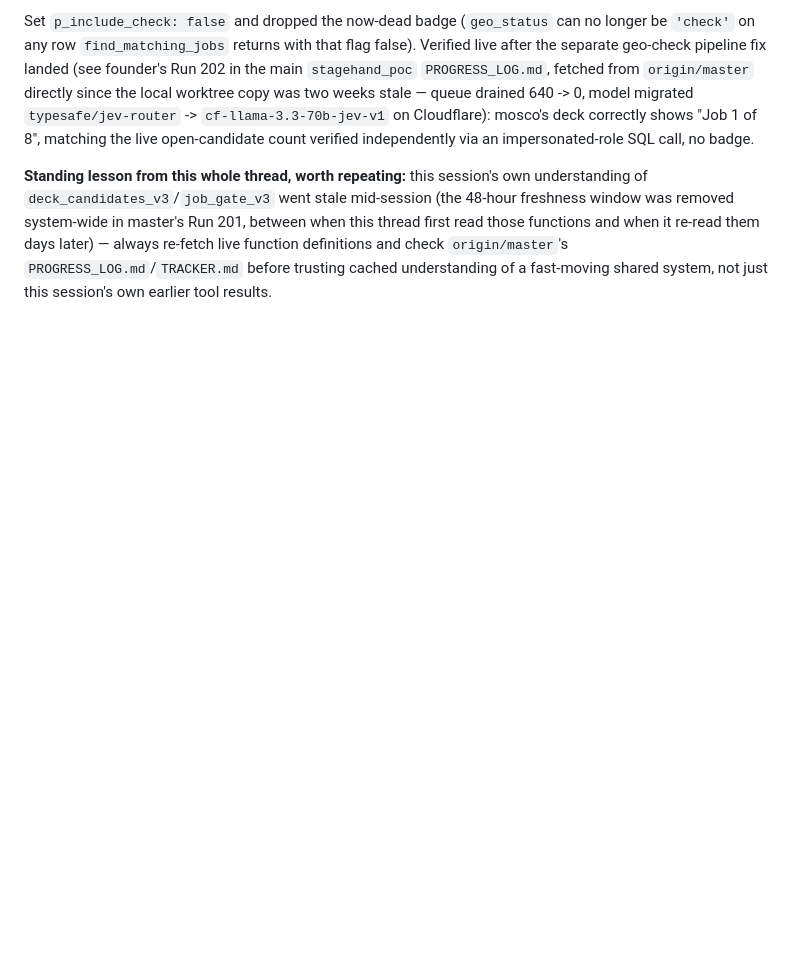
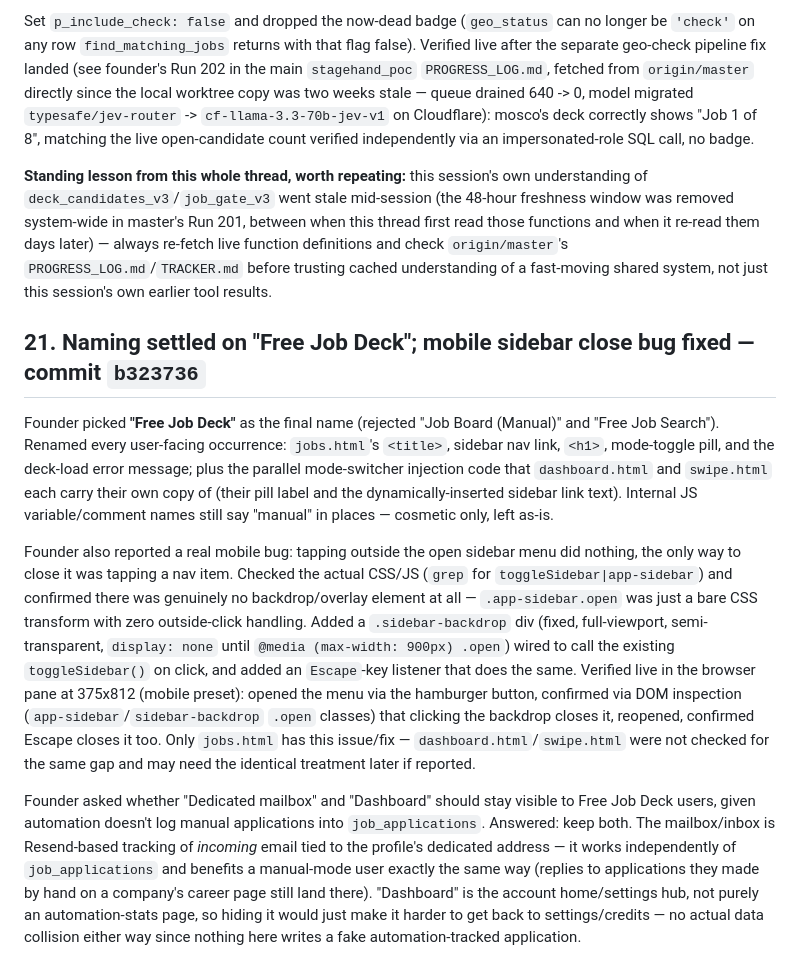
Before and after one commit to Silobus4040/auto-apply-beta, a Markdown page: MANUAL_MODE_PROGRESS_LOG.md, the part around the change. GitHub-like rendering; blank space fills up the shorter version.

Commit message:
Log §21: Free Job Deck naming + mobile sidebar dismiss fix
Co-Authored-By: Claude Sonnet 5 <noreply@anthropic.com>

```diff
--- a/MANUAL_MODE_PROGRESS_LOG.md
+++ b/MANUAL_MODE_PROGRESS_LOG.md
@@ -590,3 +590,33 @@ removed system-wide in master's Run 201, between when this thread first read tho
 when it re-read them days later) — always re-fetch live function definitions and check
 `origin/master`'s `PROGRESS_LOG.md`/`TRACKER.md` before trusting cached understanding of a
 fast-moving shared system, not just this session's own earlier tool results.
+
+## 21. Naming settled on "Free Job Deck"; mobile sidebar close bug fixed — commit `b323736`
+
+Founder picked **"Free Job Deck"** as the final name (rejected "Job Board (Manual)" and "Free Job
+Search"). Renamed every user-facing occurrence: `jobs.html`'s `<title>`, sidebar nav link, `<h1>`,
+mode-toggle pill, and the deck-load error message; plus the parallel mode-switcher injection code
+that `dashboard.html` and `swipe.html` each carry their own copy of (their pill label and the
+dynamically-inserted sidebar link text). Internal JS variable/comment names still say "manual" in
+places — cosmetic only, left as-is.
+
+Founder also reported a real mobile bug: tapping outside the open sidebar menu did nothing, the
+only way to close it was tapping a nav item. Checked the actual CSS/JS (`grep` for
+`toggleSidebar|app-sidebar`) and confirmed there was genuinely no backdrop/overlay element at
+all — `.app-sidebar.open` was just a bare CSS transform with zero outside-click handling. Added a
+`.sidebar-backdrop` div (fixed, full-viewport, semi-transparent, `display: none` until
+`@media (max-width: 900px) .open`) wired to call the existing `toggleSidebar()` on click, and added
+an `Escape`-key listener that does the same. Verified live in the browser pane at 375x812 (mobile
+preset): opened the menu via the hamburger button, confirmed via DOM inspection
+(`app-sidebar`/`sidebar-backdrop` `.open` classes) that clicking the backdrop closes it, reopened,
+confirmed Escape closes it too. Only `jobs.html` has this issue/fix — `dashboard.html`/`swipe.html`
+were not checked for the same gap and may need the identical treatment later if reported.
+
+Founder asked whether "Dedicated mailbox" and "Dashboard" should stay visible to Free Job Deck
+users, given automation doesn't log manual applications into `job_applications`. Answered: keep
+both. The mailbox/inbox is Resend-based tracking of *incoming* email tied to the profile's
+dedicated address — it works independently of `job_applications` and benefits a manual-mode user
+exactly the same way (replies to applications they made by hand on a company's career page still
+land there). "Dashboard" is the account home/settings hub, not purely an automation-stats page, so
+hiding it would just make it harder to get back to settings/credits — no actual data collision
+either way since nothing here writes a fake automation-tracked application.
```
